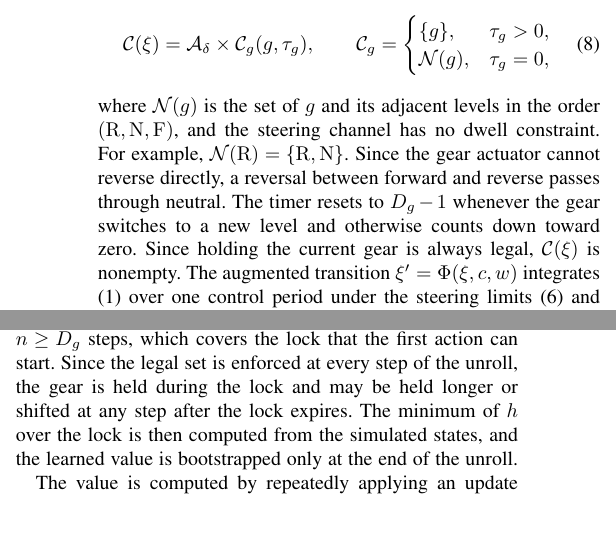
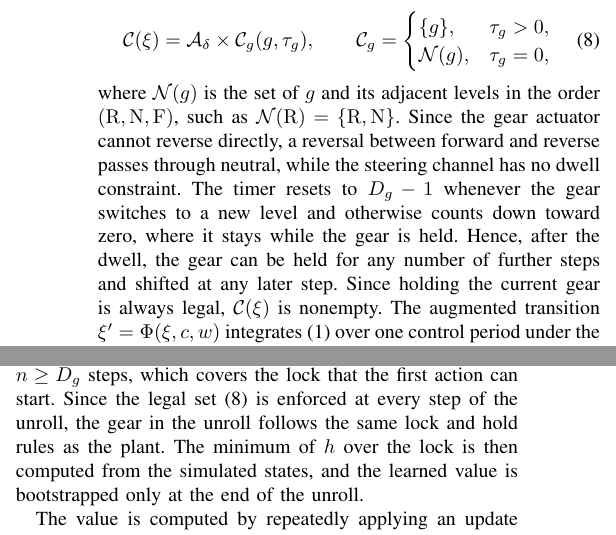
Before and after one commit to rapter-turtle/dwell-ris, a LaTeX paper (main.tex): two parts of the columns of page 4 of 11, joined at a grey line, cut so that both start at the same text. Compiled offline with pdfLaTeX; a missing font is replaced by an installed copy or a similar font; a LaTeX package or settings file that is missing is left out.

Commit message:
III-A: N(g) 예시를 정의에 붙이고, dwell 이후 gear 를 계속 유지하거나 언제든 shift 할 수 있음을 timer 문장에 명시. IV 의 같은 서술은 축약
Co-Authored-By: Claude Opus 5.5 <noreply@anthropic.com>

```diff
--- a/main.tex
+++ b/main.tex
@@ -196,7 +196,7 @@ The legal action set is given by
 \calC_g = \begin{cases} \{g\}, & \tau_g > 0,\\ \calN(g), & \tau_g = 0, \end{cases}
 \label{eq_legal}
 \end{equation}
-where $\calN(g)$ is the set of $g$ and its adjacent levels in the order $(\gR, \gN, \gF)$, and the steering channel has no dwell constraint. For example, $\calN(\gR) = \{\gR, \gN\}$. Since the gear actuator cannot reverse directly, a reversal between forward and reverse passes through neutral. The timer resets to $D_g - 1$ whenever the gear switches to a new level and otherwise counts down toward zero. Since holding the current gear is always legal, $\calC(\xi)$ is nonempty. The augmented transition $\xi' = \Phi(\xi, c, w)$ integrates \eqref{eq_model} over one control period under the steering limits \eqref{eq_steer} and the legal gear and updates the timer. A policy $\pi \colon \Xi \to \calA_\delta \times \{\gR, \gN, \gF\}$ is dwell constrained admissible if $\pi(\xi) \in \calC(\xi)$ for every $\xi \in \Xi$, and the set of such policies is denoted by $\Pi_{\calC}$.
+where $\calN(g)$ is the set of $g$ and its adjacent levels in the order $(\gR, \gN, \gF)$, such as $\calN(\gR) = \{\gR, \gN\}$. Since the gear actuator cannot reverse directly, a reversal between forward and reverse passes through neutral, while the steering channel has no dwell constraint. The timer resets to $D_g - 1$ whenever the gear switches to a new level and otherwise counts down toward zero, where it stays while the gear is held. Hence, after the dwell, the gear can be held for any number of further steps and shifted at any later step. Since holding the current gear is always legal, $\calC(\xi)$ is nonempty. The augmented transition $\xi' = \Phi(\xi, c, w)$ integrates \eqref{eq_model} over one control period under the steering limits \eqref{eq_steer} and the legal gear and updates the timer. A policy $\pi \colon \Xi \to \calA_\delta \times \{\gR, \gN, \gF\}$ is dwell constrained admissible if $\pi(\xi) \in \calC(\xi)$ for every $\xi \in \Xi$, and the set of such policies is denoted by $\Pi_{\calC}$.
 
 
 \subsection{Augmented Safety Game}\label{sec_game}
@@ -224,7 +224,7 @@ This section presents the learning of the dwell constrained safety value and the
 
 The safety value is learned by an adversarial actor critic scheme that follows reachability constrained reinforcement learning \cite{yu2022} and its disturbed extension \cite{li2023cdc}. Neural network critics are regressed onto bootstrapped targets, while a protagonist maximizes and an adversary minimizes the critic.
 
-Since the dwell is already represented in \eqref{eq_bellman} through the legal gear set and the timer update of $\Phi$, \eqref{eq_bellman} characterizes the dwell constrained safety value without further modification. However, an exact solution of \eqref{eq_bellman} is intractable on the high dimensional augmented state, and a difficulty arises when the value is approximated by neural networks. With a one step backup of \eqref{eq_bellman}, the minimum of $h$ over a lock reaches the state where the lock begins only through the learned values at all intermediate locked states, so their approximation errors accumulate along the lock. An overestimate then certifies an unsafe locked state as safe, which occurred in preliminary training near the boundary of the constraint set $\{h \ge 0\}$. To avoid this accumulation, the target unrolls the simulator over $n \ge D_g$ steps, which covers the lock that the first action can start. Since the legal set is enforced at every step of the unroll, the gear is held during the lock and may be held longer or shifted at any step after the lock expires. The minimum of $h$ over the lock is then computed from the simulated states, and the learned value is bootstrapped only at the end of the unroll.
+Since the dwell is already represented in \eqref{eq_bellman} through the legal gear set and the timer update of $\Phi$, \eqref{eq_bellman} characterizes the dwell constrained safety value without further modification. However, an exact solution of \eqref{eq_bellman} is intractable on the high dimensional augmented state, and a difficulty arises when the value is approximated by neural networks. With a one step backup of \eqref{eq_bellman}, the minimum of $h$ over a lock reaches the state where the lock begins only through the learned values at all intermediate locked states, so their approximation errors accumulate along the lock. An overestimate then certifies an unsafe locked state as safe, which occurred in preliminary training near the boundary of the constraint set $\{h \ge 0\}$. To avoid this accumulation, the target unrolls the simulator over $n \ge D_g$ steps, which covers the lock that the first action can start. Since the legal set \eqref{eq_legal} is enforced at every step of the unroll, the gear in the unroll follows the same lock and hold rules as the plant. The minimum of $h$ over the lock is then computed from the simulated states, and the learned value is bootstrapped only at the end of the unroll.
 
 The value is computed by repeatedly applying an update of the form \eqref{eq_bellman}, which is not guaranteed to converge to a unique solution without a discount. A discount $\gamma_h \in (0,1)$ is therefore introduced \cite{fisac2019}, as extended to the disturbed game in \cite{li2023cdc}, which guarantees this convergence. For a bounded function $U \colon \Xi \to \mathbb{R}$, the discounted one step operator $\calT_h$, which maps $U$ to its one step update, is defined as
 \begin{equation}
```
